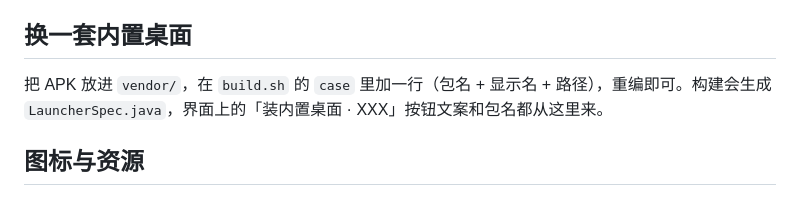
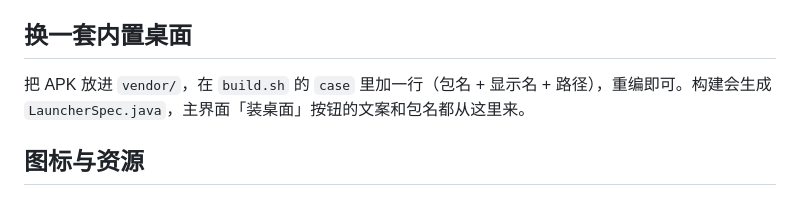
Before and after one commit to mmaotv/ffalcontrol-tcl, a Markdown page: docs/build.md, the part around the change. Drawn GitHub-style.

```diff
--- a/docs/build.md
+++ b/docs/build.md
@@ -24,7 +24,7 @@ export ANDROID_HOME=/path/to/android-sdk   # 需要 platforms/android-34 + build
 
 ## 换一套内置桌面
 
-把 APK 放进 `vendor/`，在 `build.sh` 的 `case` 里加一行（包名 + 显示名 + 路径），重编即可。构建会生成 `LauncherSpec.java`，界面上的「装内置桌面 · XXX」按钮文案和包名都从这里来。
+把 APK 放进 `vendor/`，在 `build.sh` 的 `case` 里加一行（包名 + 显示名 + 路径），重编即可。构建会生成 `LauncherSpec.java`，主界面「装桌面」按钮的文案和包名都从这里来。
 
 ## 图标与资源
 
```
Also changed, not shown: README.md (+6 -0 lines), docs/shots/all-features-exit.png (added), docs/shots/all-features.png (added), 7 other files.
